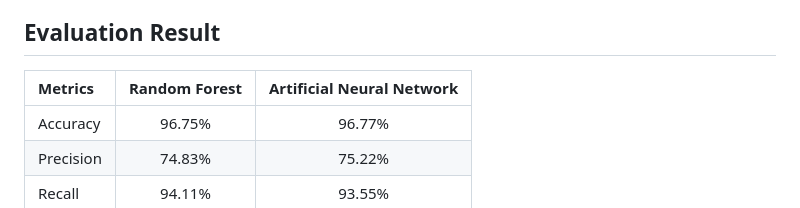
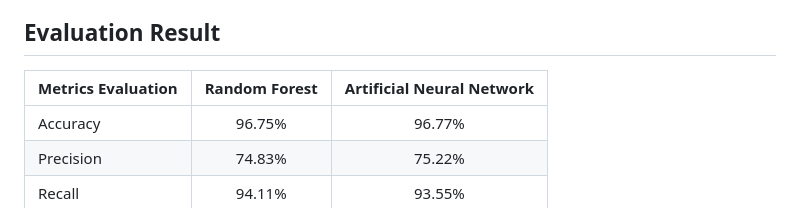
Before and after one commit to adizaen/survival_analysis_nasa_jet_turbofan, a Markdown page: README.md, the part around one of its changes. GitHub-like rendering.

```diff
--- a/README.md
+++ b/README.md
@@ -49,7 +49,7 @@ To operate flask app, follow the steps below:
 7. Finish.
 
 ## Evaluation Result
-|    Metrics   | Random Forest | Artificial Neural Network |
+|    Metrics Evaluation   | Random Forest | Artificial Neural Network |
 | :---         |     :---:     |           :---:           |
 | Accuracy     | 96.75%        | 96.77%                    |
 | Precision    | 74.83%        | 75.22%                    |
```
Also changed, not shown: other parts of README.md (+1 -1 lines).
